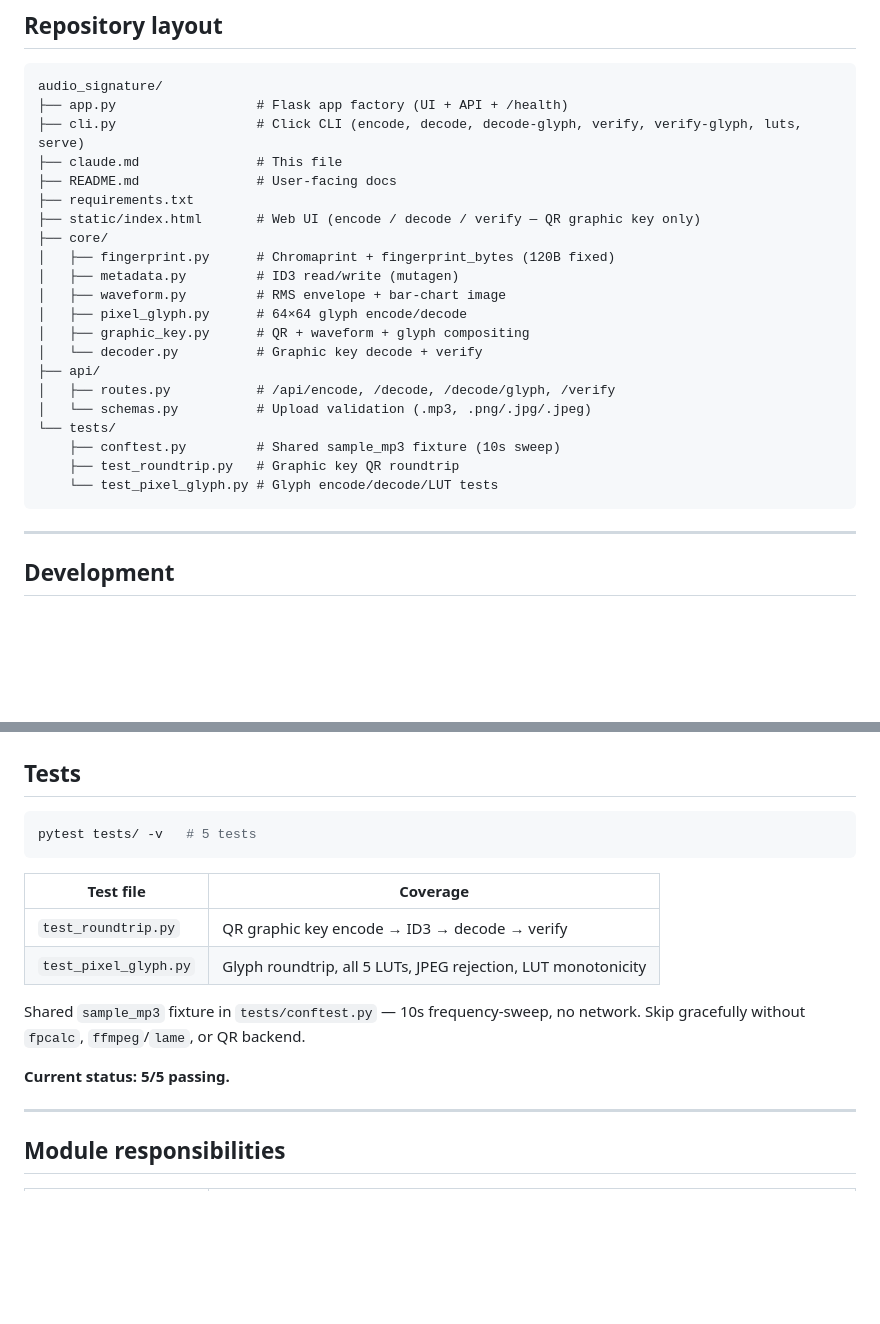
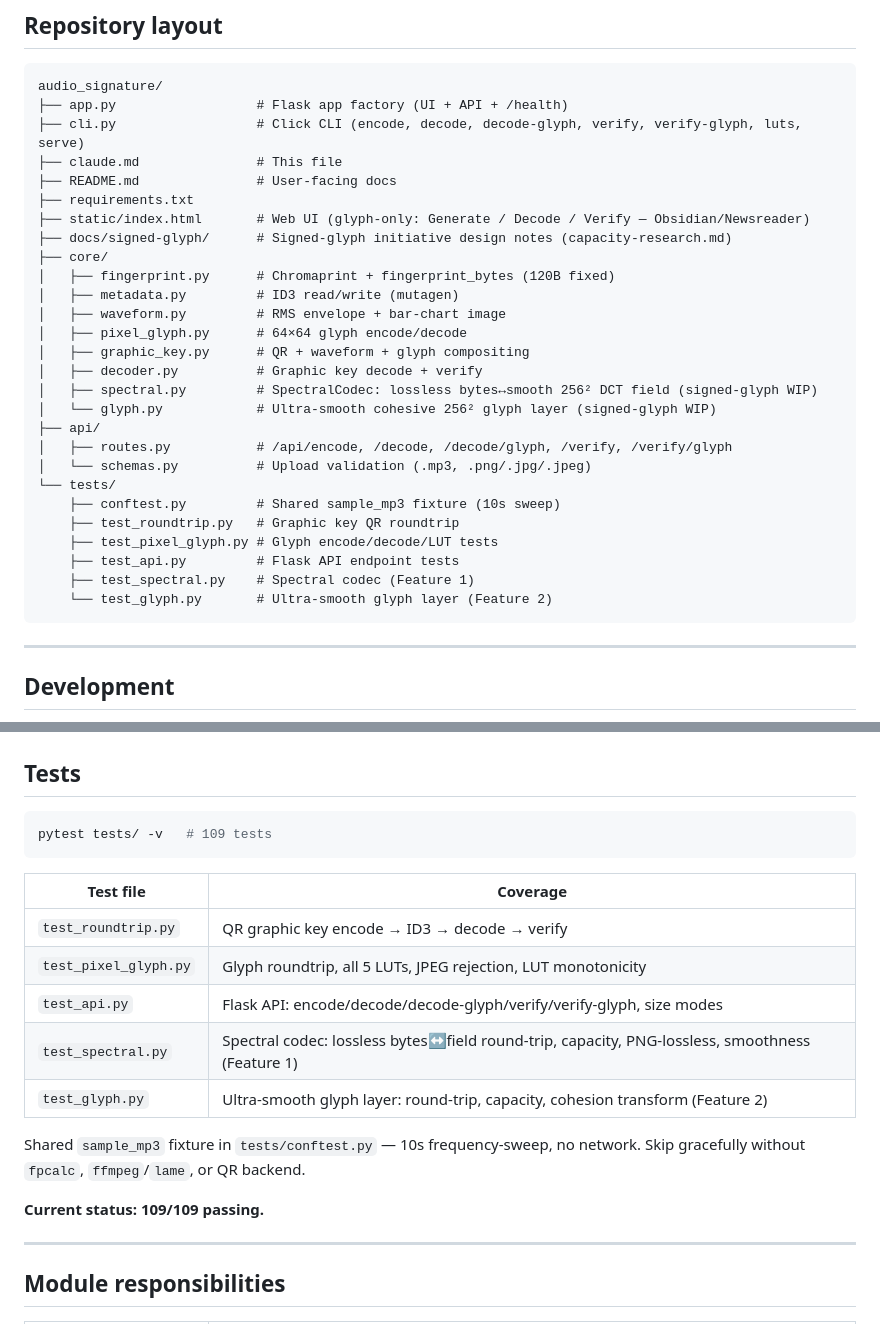
Before and after one commit to ajprjx/audio_signature, a Markdown page: claude.md, 2 parts joined by grey strips. GitHub-like rendering; blank space fills up the shorter version.

````diff
--- a/claude.md
+++ b/claude.md
@@ -33,21 +33,27 @@ audio_signature/
 ├── claude.md               # This file
 ├── README.md               # User-facing docs
 ├── requirements.txt
-├── static/index.html       # Web UI (encode / decode / verify — QR graphic key only)
+├── static/index.html       # Web UI (glyph-only: Generate / Decode / Verify — Obsidian/Newsreader)
+├── docs/signed-glyph/      # Signed-glyph initiative design notes (capacity-research.md)
 ├── core/
 │   ├── fingerprint.py      # Chromaprint + fingerprint_bytes (120B fixed)
 │   ├── metadata.py         # ID3 read/write (mutagen)
 │   ├── waveform.py         # RMS envelope + bar-chart image
 │   ├── pixel_glyph.py      # 64×64 glyph encode/decode
 │   ├── graphic_key.py      # QR + waveform + glyph compositing
-│   └── decoder.py          # Graphic key decode + verify
+│   ├── decoder.py          # Graphic key decode + verify
+│   ├── spectral.py         # SpectralCodec: lossless bytes↔smooth 256² DCT field (signed-glyph WIP)
+│   └── glyph.py            # Ultra-smooth cohesive 256² glyph layer (signed-glyph WIP)
 ├── api/
-│   ├── routes.py           # /api/encode, /decode, /decode/glyph, /verify
+│   ├── routes.py           # /api/encode, /decode, /decode/glyph, /verify, /verify/glyph
 │   └── schemas.py          # Upload validation (.mp3, .png/.jpg/.jpeg)
 └── tests/
     ├── conftest.py         # Shared sample_mp3 fixture (10s sweep)
     ├── test_roundtrip.py   # Graphic key QR roundtrip
-    └── test_pixel_glyph.py # Glyph encode/decode/LUT tests
+    ├── test_pixel_glyph.py # Glyph encode/decode/LUT tests
+    ├── test_api.py         # Flask API endpoint tests
+    ├── test_spectral.py    # Spectral codec (Feature 1)
+    └── test_glyph.py       # Ultra-smooth glyph layer (Feature 2)
 ```
 
 ---
@@ -388,18 +394,21 @@ Glyph encode is I/O-bound on librosa waveform load + fpcalc; decode is PIL/numpy
 ## Tests
 
 ```bash
-pytest tests/ -v   # 5 tests
+pytest tests/ -v   # 109 tests
 ```
 
 | Test file | Coverage |
 |---|---|
 | `test_roundtrip.py` | QR graphic key encode → ID3 → decode → verify |
 | `test_pixel_glyph.py` | Glyph roundtrip, all 5 LUTs, JPEG rejection, LUT monotonicity |
+| `test_api.py` | Flask API: encode/decode/decode-glyph/verify/verify-glyph, size modes |
+| `test_spectral.py` | Spectral codec: lossless bytes↔field round-trip, capacity, PNG-lossless, smoothness (Feature 1) |
+| `test_glyph.py` | Ultra-smooth glyph layer: round-trip, capacity, cohesion transform (Feature 2) |
 
 Shared `sample_mp3` fixture in `tests/conftest.py` — 10s frequency-sweep, no network.
 Skip gracefully without `fpcalc`, `ffmpeg`/`lame`, or QR backend.
 
-**Current status: 5/5 passing.**
+**Current status: 109/109 passing.**
 
 ---
 
````
Also changed, not shown: other parts of claude.md (+31 -0 lines).
